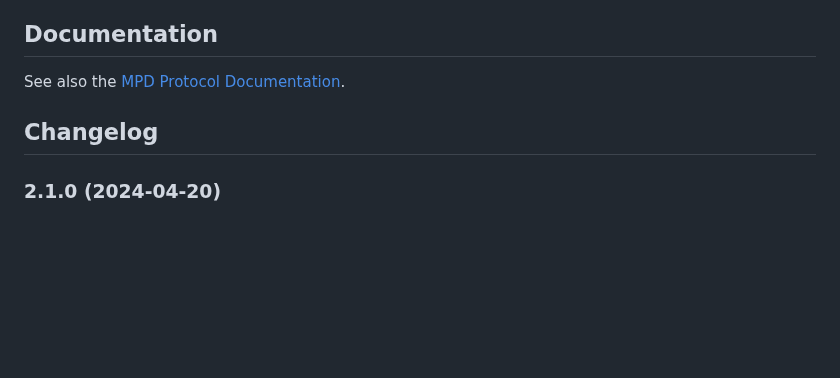
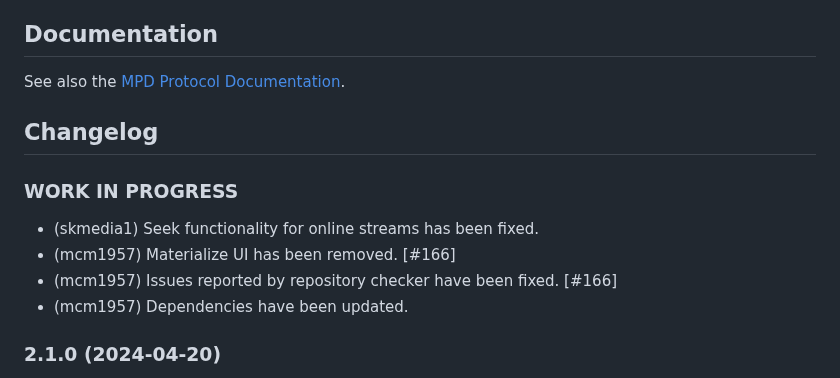
Before and after one commit to iobroker-community-adapters/ioBroker.mpd, a Markdown page: README.md, the part around the change. Rendered like a GitHub page; blank space fills up the shorter version.

```diff
--- a/README.md
+++ b/README.md
@@ -22,6 +22,12 @@ See also the [MPD Protocol Documentation](http://www.musicpd.org/doc/protocol/).
 	Placeholder for the next version (at the beginning of the line):
 	### **WORK IN PROGRESS**
 -->
+### **WORK IN PROGRESS**
+- (skmedia1) Seek functionality for online streams has been fixed.
+- (mcm1957) Materialize UI has been removed. [#166]
+- (mcm1957) Issues reported by repository checker have been fixed. [#166]
+- (mcm1957) Dependencies have been updated.
+
 ### 2.1.0 (2024-04-20)
 - (mcm1957) Adapter requires node.js >= 18 and js-controller >= 5 now
 - (mcm1957) Dependencies have been updated
```
